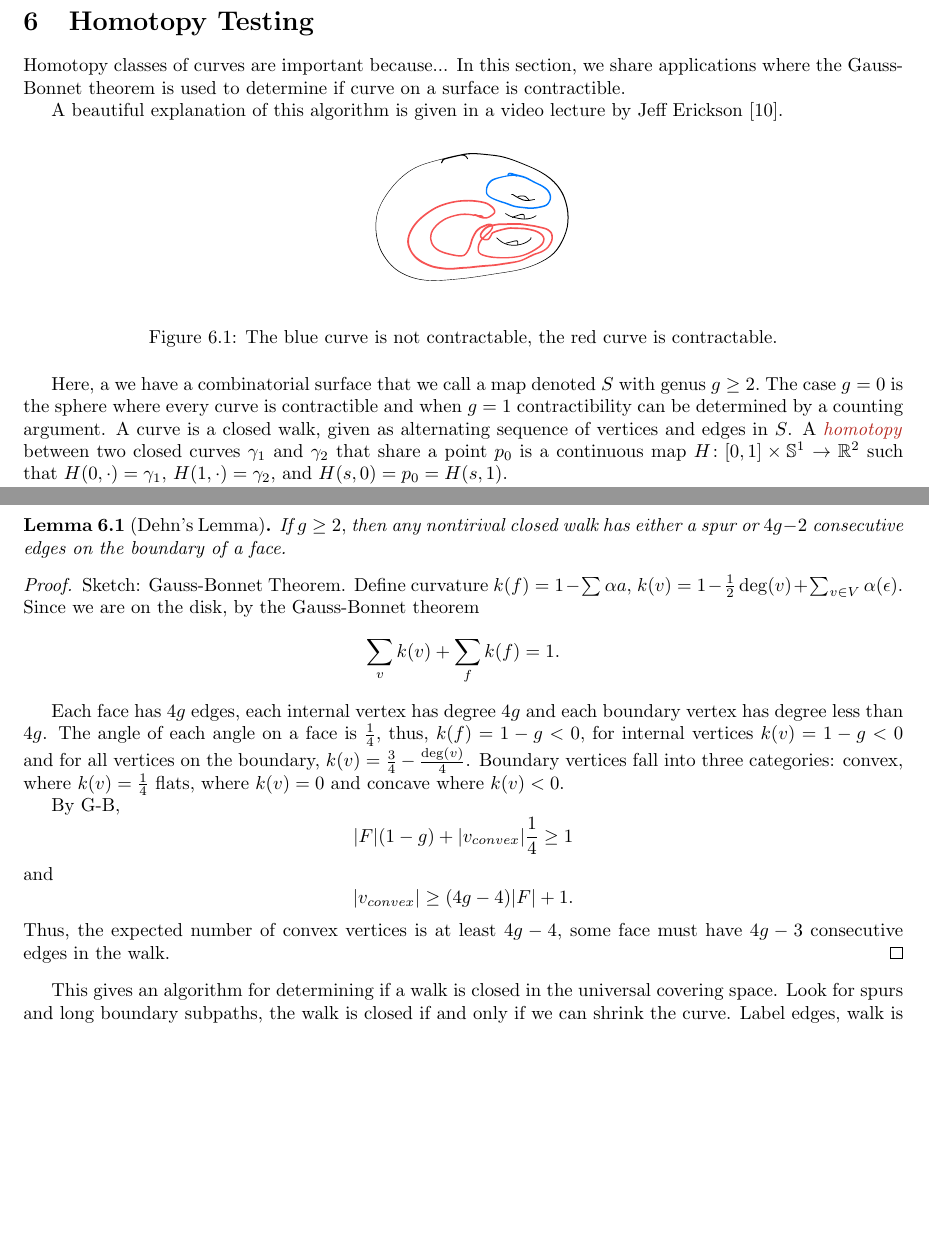
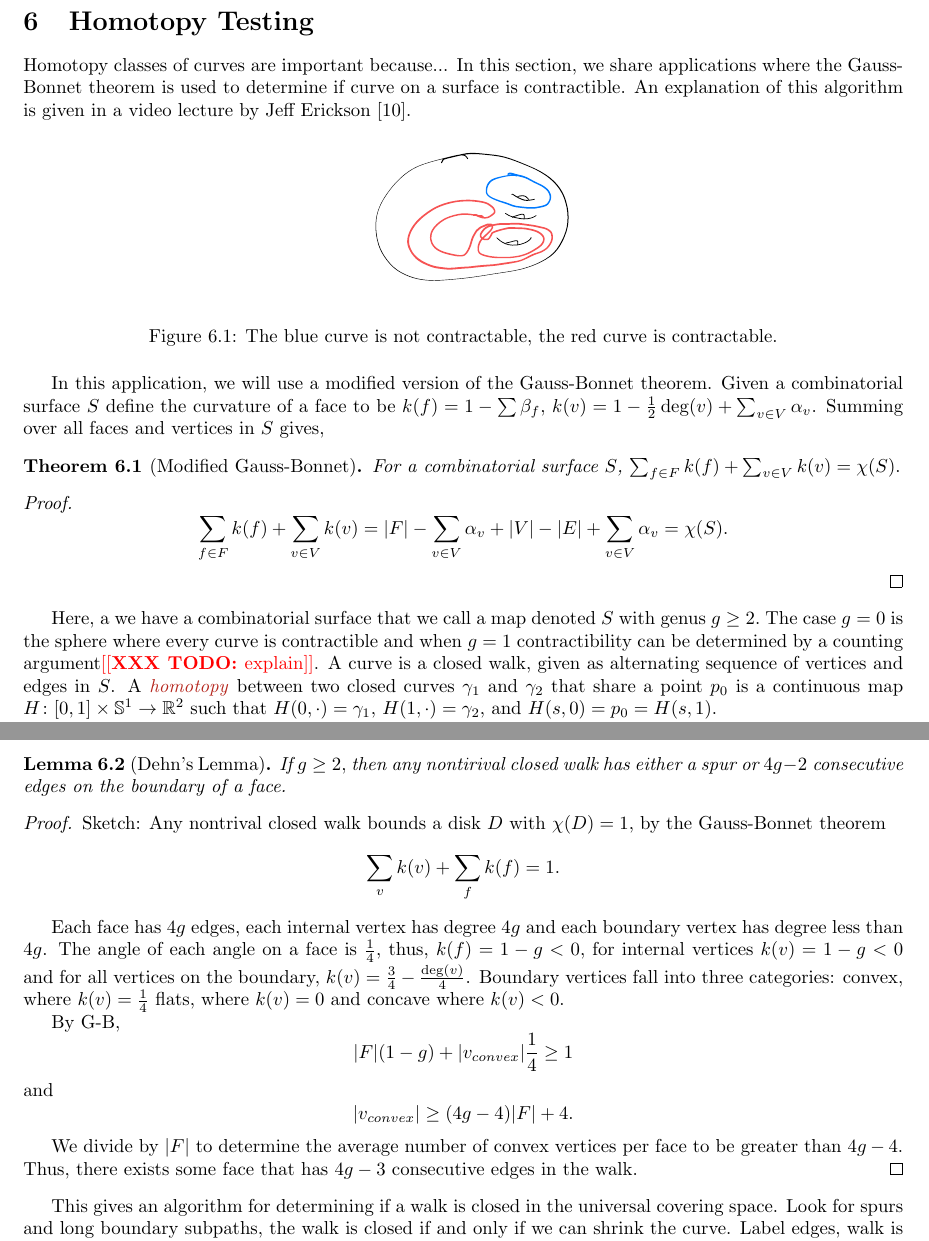
Before and after one commit to Brad-A-M/Gauss-Bonnet, a LaTeX document (using-the-gauss-bonnet-theorem/main.tex, which reads using-the-gauss-bonnet-theorem/body/homotopy.tex): two parts of pages 9 and 10 of 11, joined at a grey line, cut so that both start at the same text, the shorter picture padded with empty space. Compiled offline with pdfLaTeX.

Commit message:
Add modified g-b

```diff
--- a/using-the-gauss-bonnet-theorem/body/homotopy.tex
+++ b/using-the-gauss-bonnet-theorem/body/homotopy.tex
@@ -5,10 +5,7 @@ Homotopy classes of curves are important  because...
 In this section, we share applications
 where the Gauss-Bonnet theorem is used to determine
 if curve on a surface is contractible.
-
-
-
-A beautiful explanation of this algorithm is given in a video lecture
+An explanation of this algorithm is given in a video lecture
 by Jeff Erickson \cite{erickson-lecture}.
 
 \begin{figure}[htb]
@@ -18,10 +15,26 @@ by Jeff Erickson \cite{erickson-lecture}.
 \label{fig:contractable}
 \end{figure}
 
+In this application, we will use a modified version
+of the Gauss-Bonnet theorem. Given a combinatorial surface
+$S$ define the curvature of a face to be $k(f)=1-\sum \beta_f$,
+$k(v)=1-\frac{1}{2}\deg(v)+\sum_{v\in V} \alpha_v$.
+Summing over all faces and vertices in $S$ gives,
+\begin{theorem}[Modified Gauss-Bonnet]\label{thm:modify-g-b}
+For a combinatorial surface $S$,
+$\sum_{f\in F} k(f)+\sum_{v\in V}k(v)=\chi(S).$
+\end{theorem}
+
+\begin{proof}
+
+$$\sum_{f\in F} k(f)+\sum_{v\in V}k(v)=|F|-\sum_{v\in V}\alpha_v + |V|-|E|+\sum_{v\in V}\alpha_v=\chi(S).$$
+\end{proof}
+
+
 Here, a we have a combinatorial surface that we call a map denoted $S$
 with genus $g\geq 2.$ The case $g=0$ is the sphere where every curve
 is contractible and when $g=1$ contractibility can be determined by a counting
-argument.
+argument\todo{explain}.
 A curve is a closed walk, given as alternating sequence of vertices
 and edges in $S$.
 A \EMPH{homotopy} between two closed curves $\gamma_1$ and $\gamma_2$ that
@@ -71,13 +84,11 @@ If $g\geq 2,$ then any nontirival closed walk has either a spur
 or $4g-2$ consecutive edges on the boundary of a face.
 \end{lemma}
 \begin{proof}
-Sketch: Gauss-Bonnet Theorem.
-Define curvature $k(f)=1-\sum \alpha{a}$,
-$k(v)=1-\frac{1}{2}\deg(v)+\sum_{v\in V} \alpha(\epsilon)$.
-Since we are on the disk, by the Gauss-Bonnet theorem
+Sketch:
+Any nontrival closed walk bounds a disk $D$ with $\chi(D)=1$, by the Gauss-Bonnet theorem
 $$\sum_v k(v)+\sum_f k(f) =1.$$
 
-Each face has $4g$ edges, each internal  vertex has degree $4g$
+Each face has $4g$ edges, each internal vertex has degree $4g$
 and each  boundary vertex  has degree less than $4g$.
 The angle of each angle on a face  is $\frac{1}{4}$,
 thus, $k(f)=1-g<0,$ for internal vertices  $k(v)=1-g<0$ and for all
@@ -87,9 +98,11 @@ flats,  where $k(v)=0$  and concave where $k(v)<0$.
 
 By G-B, $$|F|(1-g)+|v_{convex}|\frac{1}{4}\geq 1$$
 and
-$$|v_{convex}|\geq (4g-4)|F|+1.$$
-Thus, the expected number of convex vertices is at least
-$4g-4$, some face must have  $4g-3$ consecutive edges in the walk.
+$$|v_{convex}|\geq (4g-4)|F|+4.$$
+
+We divide by $|F|$ to determine the average number
+of convex vertices per face to be greater than $4g-4$.
+Thus, there exists some face that has $4g-3$ consecutive edges in the walk.
 \end{proof}
 
 This gives an algorithm for determining if a walk is closed in the universal
```
